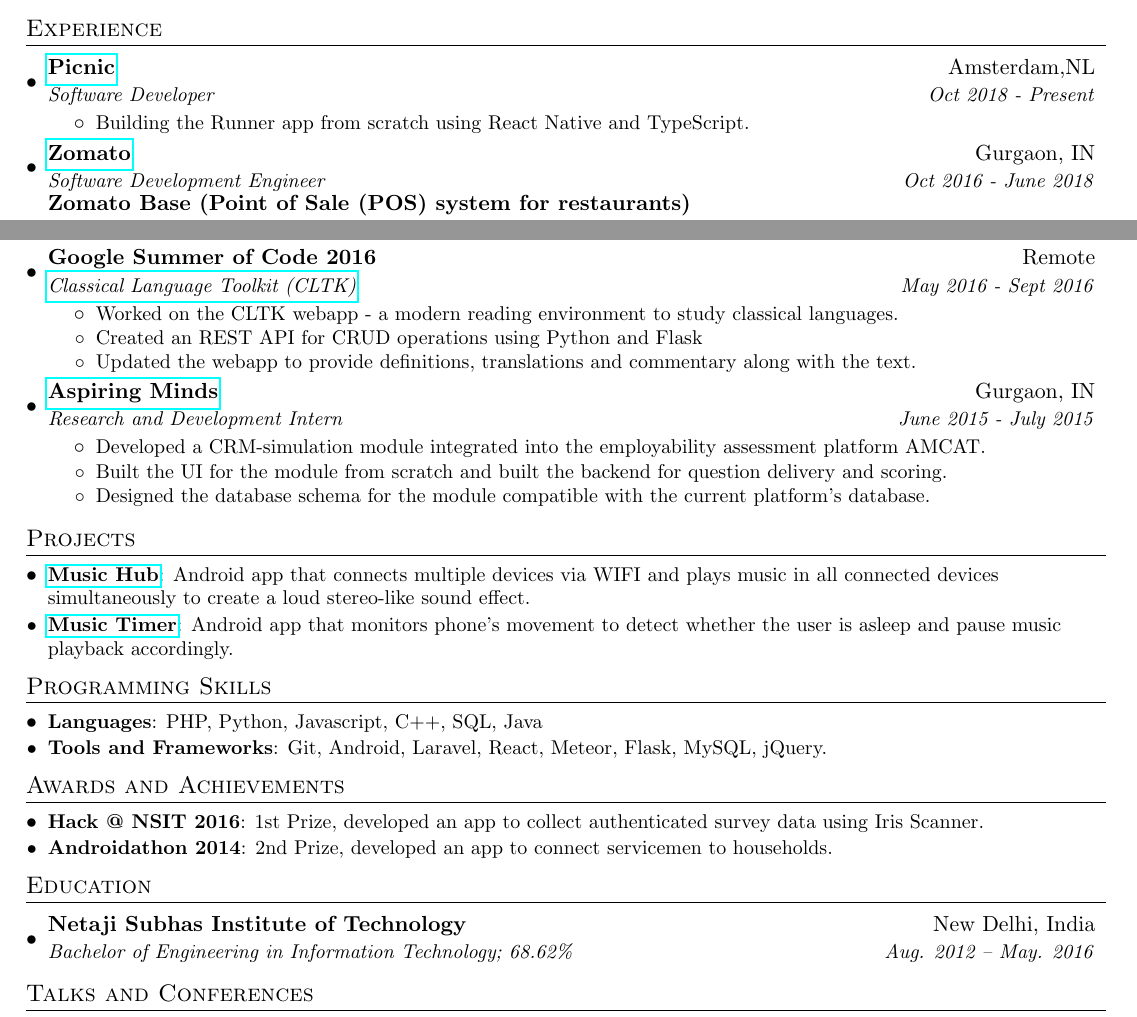
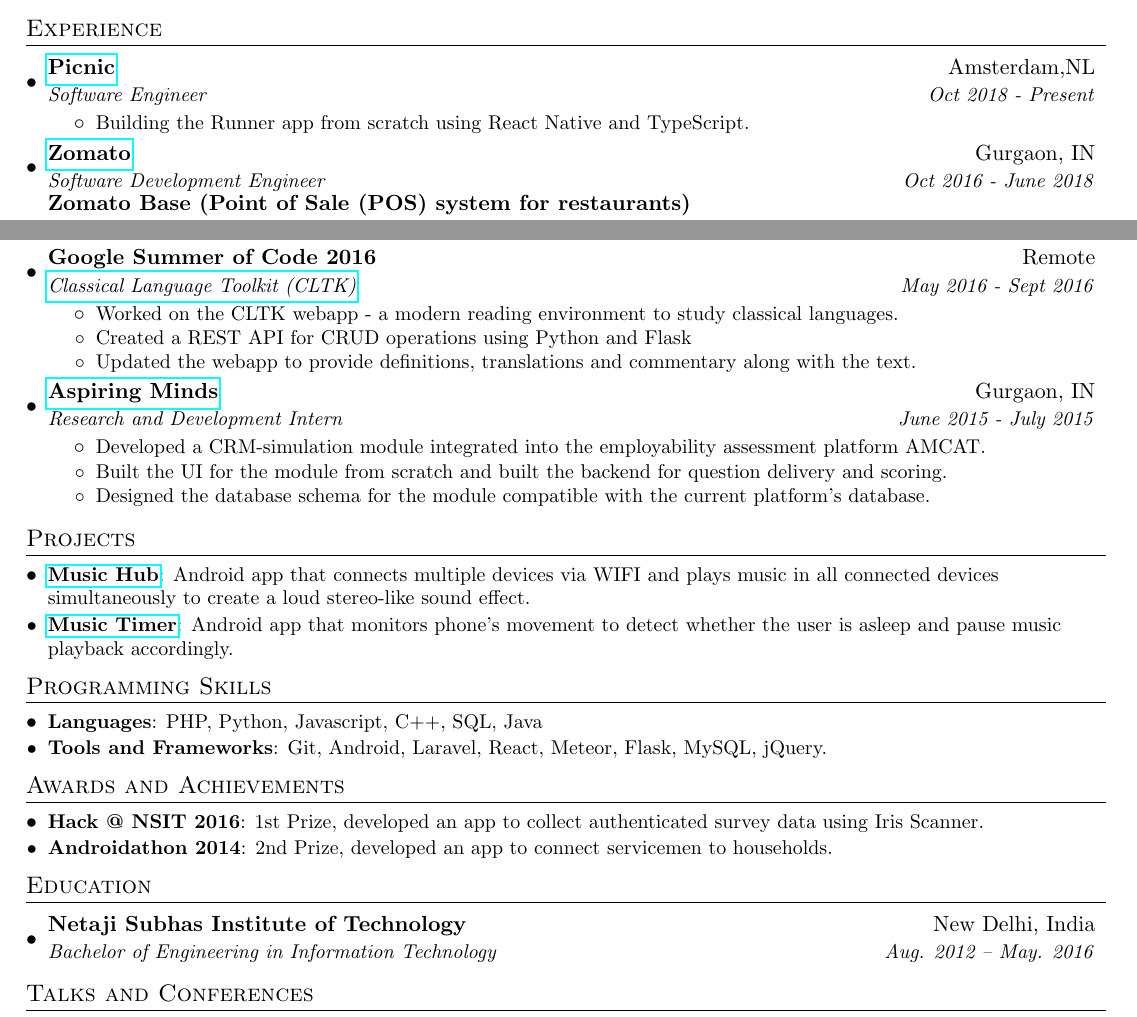
Before and after one commit to suheb/cv, a LaTeX CV (resume.tex): two parts of the page, joined at a grey line, cut so that both start at the same text. Compiled offline with pdfLaTeX.

Commit message:
Update on Overleaf.

```diff
--- a/resume.tex
+++ b/resume.tex
@@ -91,7 +91,7 @@
 
    \resumeSubheading
    	  {\href{https://picnic.app/}{Picnic}}{Amsterdam,NL}
-      {Software Developer}{Oct 2018 - Present}
+      {Software Engineer}{Oct 2018 - Present}
       \resumeItemListStart
           \resumeItemNoBold
           {Building the Runner app from scratch using React Native and TypeScript.}
@@ -156,7 +156,7 @@
           \resumeItemNoBold
           {Worked on the CLTK webapp - a modern reading environment to study classical languages.}
           \resumeItemNoBold
-          {Created an REST API for CRUD operations using Python and Flask}
+          {Created a REST API for CRUD operations using Python and Flask}
           \resumeItemNoBold
           {Updated the webapp to provide definitions, translations and commentary along with the text.}
       \resumeItemListEnd
@@ -223,7 +223,7 @@
   \resumeSubHeadingListStart
     \resumeSubheading
       {Netaji Subhas Institute of Technology}{New Delhi, India}
-      {Bachelor of Engineering in Information Technology;  68.62\%}{Aug. 2012 -- May. 2016}
+      {Bachelor of Engineering in Information Technology}{Aug. 2012 -- May. 2016}
   \resumeSubHeadingListEnd
 
 
```
